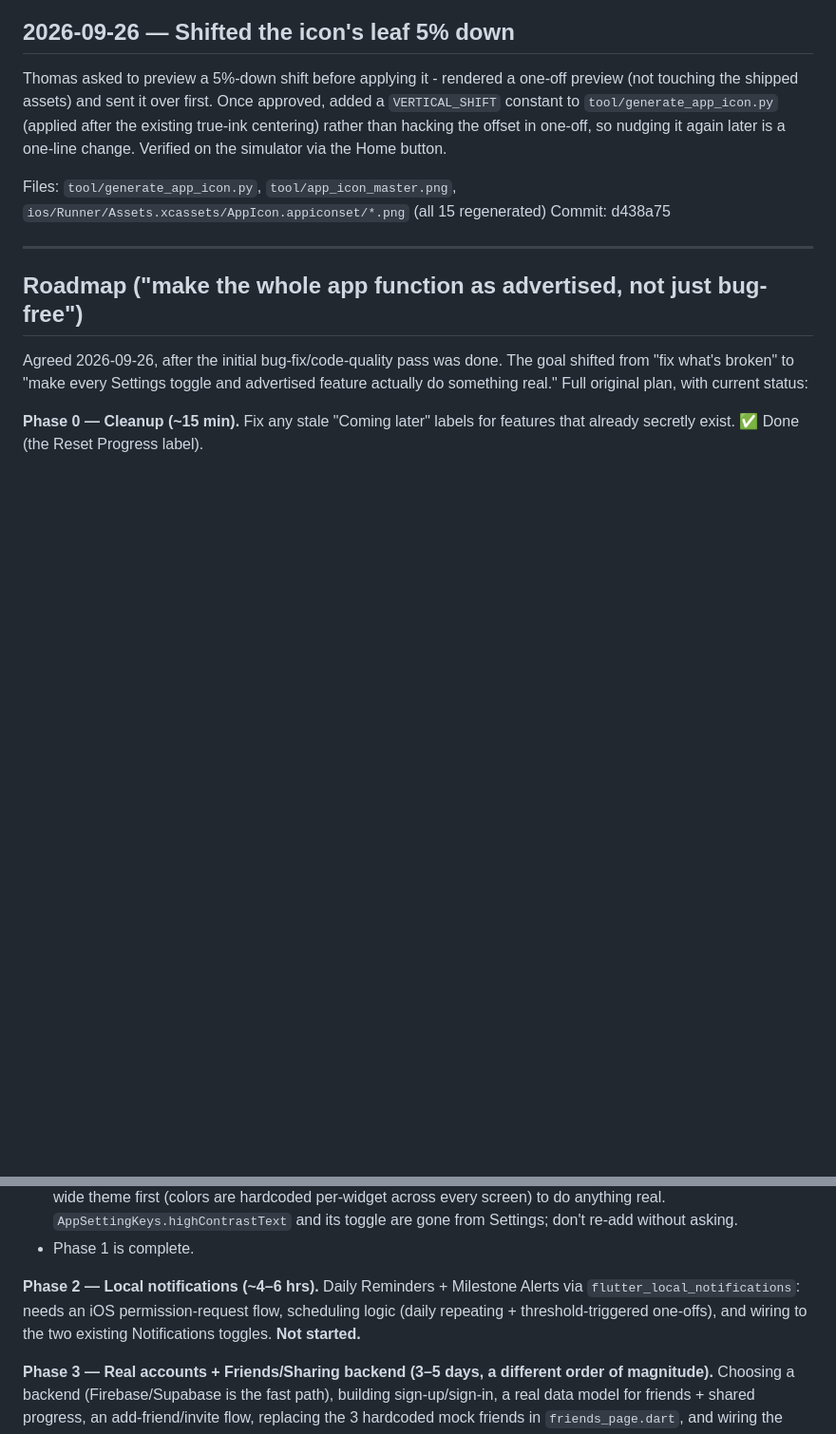
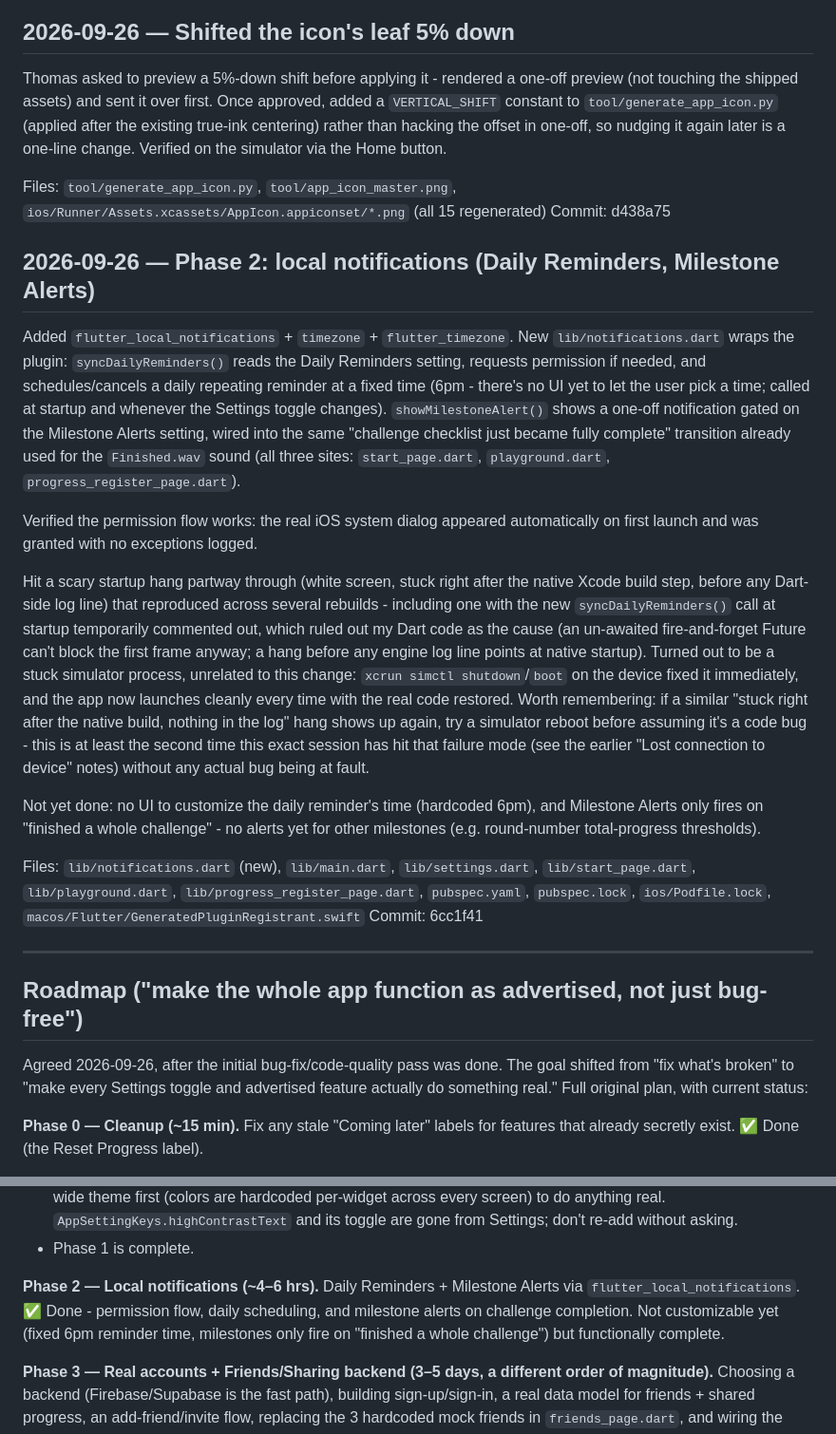
Before and after one commit to pennockthomas/Flutter, a Markdown page: AI_LOG.md, 2 parts joined by grey strips. Shown at 95% size. GitHub-like rendering; blank space fills up the shorter version.

Commit message:
Log Phase 2 local notifications in AI_LOG.md
Includes a note on the "stuck simulator" failure mode we've now hit
twice this session, for a faster diagnosis next time.

Co-Authored-By: Claude Sonnet 5 <noreply@anthropic.com>

```diff
--- a/AI_LOG.md
+++ b/AI_LOG.md
@@ -196,6 +196,19 @@ Thomas asked to preview a 5%-down shift before applying it - rendered a one-off
 Files: `tool/generate_app_icon.py`, `tool/app_icon_master.png`, `ios/Runner/Assets.xcassets/AppIcon.appiconset/*.png` (all 15 regenerated)
 Commit: d438a75
 
+## 2026-09-26 — Phase 2: local notifications (Daily Reminders, Milestone Alerts)
+
+Added `flutter_local_notifications` + `timezone` + `flutter_timezone`. New `lib/notifications.dart` wraps the plugin: `syncDailyReminders()` reads the Daily Reminders setting, requests permission if needed, and schedules/cancels a daily repeating reminder at a fixed time (6pm - there's no UI yet to let the user pick a time; called at startup and whenever the Settings toggle changes). `showMilestoneAlert()` shows a one-off notification gated on the Milestone Alerts setting, wired into the same "challenge checklist just became fully complete" transition already used for the `Finished.wav` sound (all three sites: `start_page.dart`, `playground.dart`, `progress_register_page.dart`).
+
+Verified the permission flow works: the real iOS system dialog appeared automatically on first launch and was granted with no exceptions logged.
+
+Hit a scary startup hang partway through (white screen, stuck right after the native Xcode build step, before any Dart-side log line) that reproduced across several rebuilds - including one with the new `syncDailyReminders()` call at startup temporarily commented out, which ruled out my Dart code as the cause (an un-awaited fire-and-forget Future can't block the first frame anyway; a hang before any engine log line points at native startup). Turned out to be a stuck simulator process, unrelated to this change: `xcrun simctl shutdown`/`boot` on the device fixed it immediately, and the app now launches cleanly every time with the real code restored. Worth remembering: if a similar "stuck right after the native build, nothing in the log" hang shows up again, try a simulator reboot before assuming it's a code bug - this is at least the second time this exact session has hit that failure mode (see the earlier "Lost connection to device" notes) without any actual bug being at fault.
+
+Not yet done: no UI to customize the daily reminder's time (hardcoded 6pm), and Milestone Alerts only fires on "finished a whole challenge" - no alerts yet for other milestones (e.g. round-number total-progress thresholds).
+
+Files: `lib/notifications.dart` (new), `lib/main.dart`, `lib/settings.dart`, `lib/start_page.dart`, `lib/playground.dart`, `lib/progress_register_page.dart`, `pubspec.yaml`, `pubspec.lock`, `ios/Podfile.lock`, `macos/Flutter/GeneratedPluginRegistrant.swift`
+Commit: 6cc1f41
+
 ---
 
 ## Roadmap ("make the whole app function as advertised, not just bug-free")
@@ -212,7 +225,7 @@ Agreed 2026-09-26, after the initial bug-fix/code-quality pass was done. The goa
 - High Contrast Text — **removed instead of built.** Thomas doesn't want it, and it would have needed a real app-wide theme first (colors are hardcoded per-widget across every screen) to do anything real. `AppSettingKeys.highContrastText` and its toggle are gone from Settings; don't re-add without asking.
 - Phase 1 is complete.
 
-**Phase 2 — Local notifications (~4–6 hrs).** Daily Reminders + Milestone Alerts via `flutter_local_notifications`: needs an iOS permission-request flow, scheduling logic (daily repeating + threshold-triggered one-offs), and wiring to the two existing Notifications toggles. **Not started.**
+**Phase 2 — Local notifications (~4–6 hrs).** Daily Reminders + Milestone Alerts via `flutter_local_notifications`. ✅ Done - permission flow, daily scheduling, and milestone alerts on challenge completion. Not customizable yet (fixed 6pm reminder time, milestones only fire on "finished a whole challenge") but functionally complete.
 
 **Phase 3 — Real accounts + Friends/Sharing backend (3–5 days, a different order of magnitude).** Choosing a backend (Firebase/Supabase is the fast path), building sign-up/sign-in, a real data model for friends + shared progress, an add-friend/invite flow, replacing the 3 hardcoded mock friends in `friends_page.dart`, and wiring the three "Share X Progress" toggles to something real. Cloud Sync (Privacy & Security) piggybacks on the same backend. **Not started - needs its own explicit go-ahead before starting, since it changes the app from "local personal tool" to "has a backend and other people's data" (hosting, privacy, cost).**
 
```
